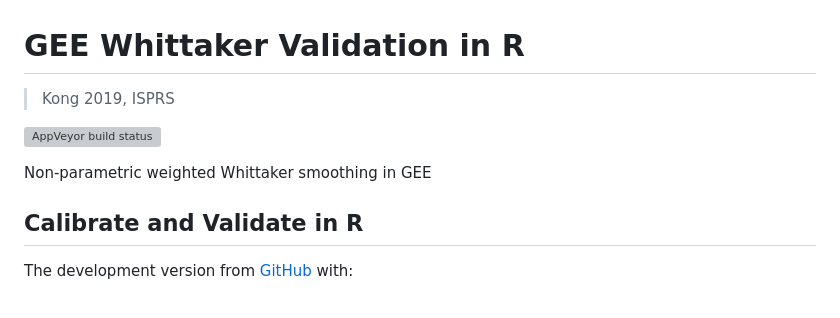
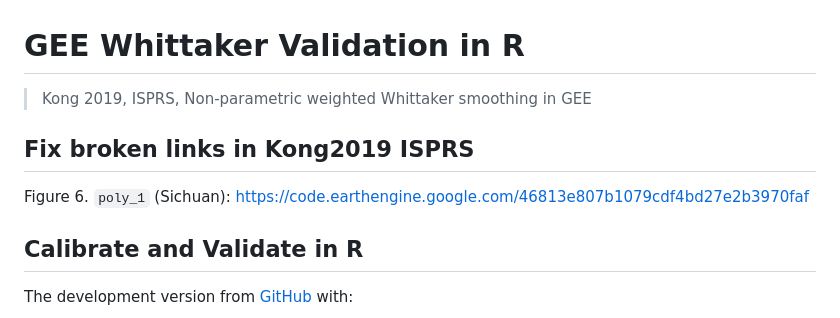
Before and after one commit to gee-hydro/gee_whittaker_kong2019_validation, a Markdown page: README.md, the part around the change. Rendered like a GitHub page; grey boxes are pictures that could not be loaded.

```diff
--- a/README.md
+++ b/README.md
@@ -2,14 +2,11 @@
 <!-- README.md is generated from README.Rmd. Please edit that file -->
 
 # GEE Whittaker Validation in R
-> Kong 2019, ISPRS
+> Kong 2019, ISPRS, Non-parametric weighted Whittaker smoothing in GEE
 <!-- badges: start -->
 
-[![AppVeyor build
-status](https://ci.appveyor.com/api/projects/status/github/kongdd/gee_whittaker?branch=master&svg=true)](https://ci.appveyor.com/project/kongdd/gee_whittaker)
-<!-- badges: end -->
-
-Non-parametric weighted Whittaker smoothing in GEE
+## Fix broken links in Kong2019 ISPRS
+Figure 6. `poly_1` (Sichuan): <https://code.earthengine.google.com/46813e807b1079cdf4bd27e2b3970faf>
 
 ## Calibrate and Validate in R
 
```
